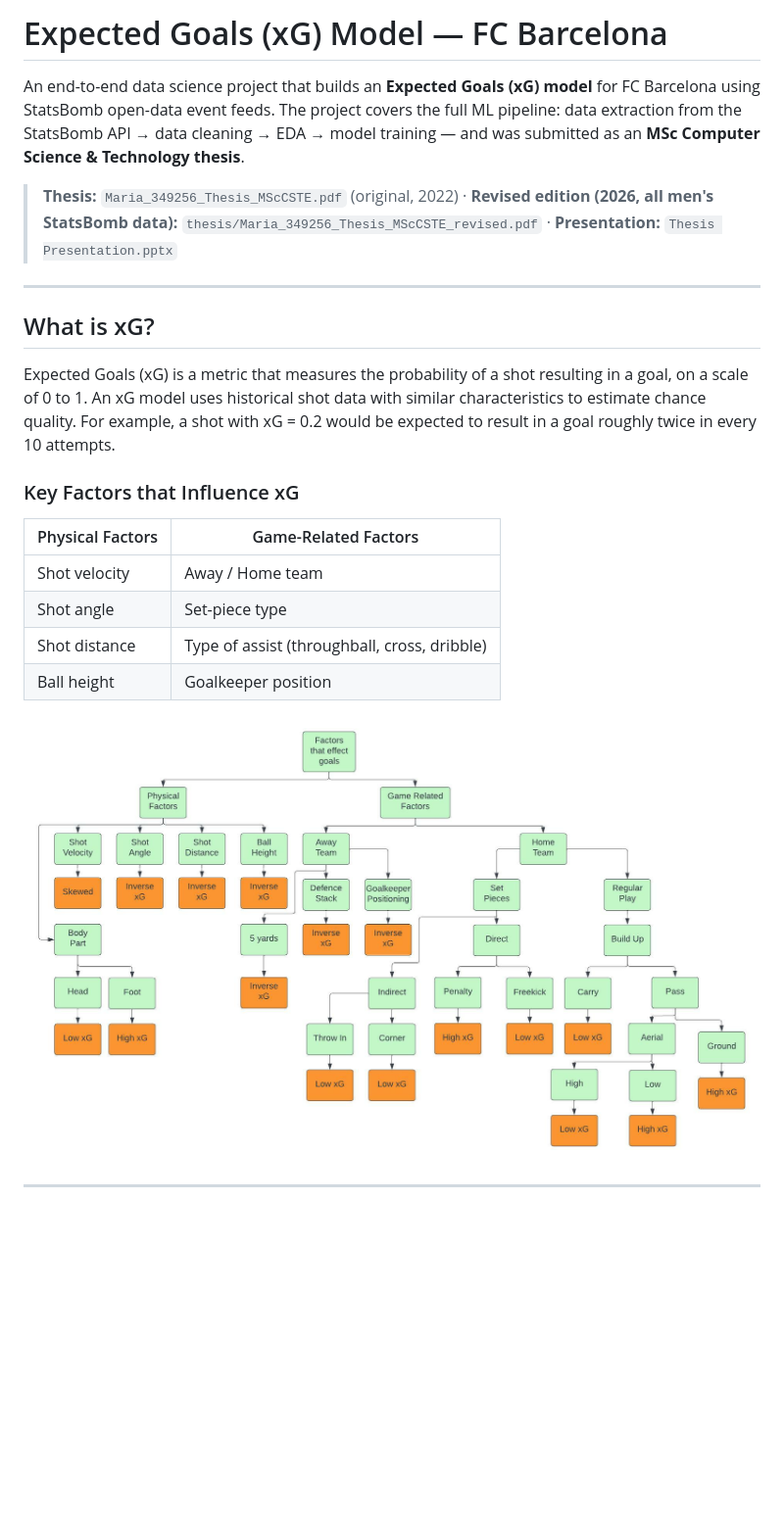
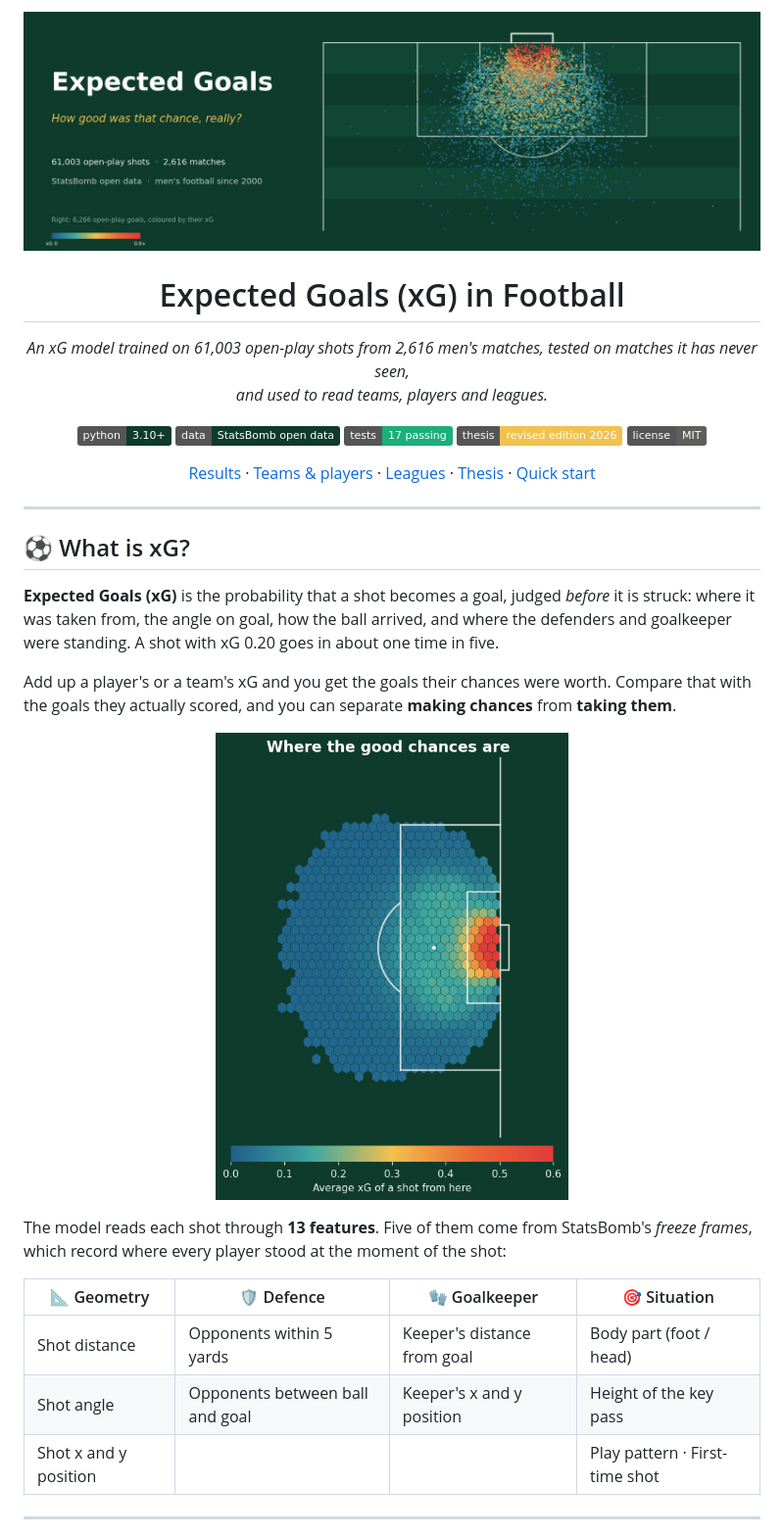
Before and after one commit to AyushMaria/Expected-xG-Goals-Football, a Markdown page: README.md, the part around one of its changes. Shown at 98% size. Rendered like a GitHub page; pictures changed too: docs/assets/banner.png (added), docs/assets/xg_map.png (added); badges without logos; blank space fills up the shorter version.

```diff
--- a/README.md
+++ b/README.md
@@ -1,25 +1,48 @@
-# Expected Goals (xG) Model — FC Barcelona
+<p align="center">
+  <img src="docs/assets/banner.png" alt="Every open-play goal in StatsBomb's men's open data, plotted in the final third and coloured by its xG" width="100%">
+</p>
 
-An end-to-end data science project that builds an **Expected Goals (xG) model** for FC Barcelona using StatsBomb open-data event feeds. The project covers the full ML pipeline: data extraction from the StatsBomb API → data cleaning → EDA → model training — and was submitted as an **MSc Computer Science & Technology thesis**.
+<h1 align="center">Expected Goals (xG) in Football</h1>
 
-> **Thesis:** `Maria_349256_Thesis_MScCSTE.pdf` (original, 2022) · **Revised edition (2026, all men's StatsBomb data):** `thesis/Maria_349256_Thesis_MScCSTE_revised.pdf` · **Presentation:** `Thesis Presentation.pptx`
+<p align="center">
+  <em>An xG model trained on 61,003 open-play shots from 2,616 men's matches, tested on matches it has never seen,<br>and used to read teams, players and leagues.</em>
+</p>
+
+<p align="center">
+  <img alt="Python" src="https://img.shields.io/badge/python-3.10%2B-0e3b2c?logo=python&logoColor=white">
+  <img alt="Data: StatsBomb open data" src="https://img.shields.io/badge/data-StatsBomb%20open%20data-0e3b2c">
+  <img alt="Tests: 17 passing" src="https://img.shields.io/badge/tests-17%20passing-1baf7a">
+  <img alt="Thesis: revised edition 2026" src="https://img.shields.io/badge/thesis-revised%20edition%202026-f2c14e">
+  <img alt="License: MIT" src="https://img.shields.io/badge/license-MIT-5f5e5a">
+</p>
+
+<p align="center">
+  <a href="#-the-final-score">Results</a> ·
+  <a href="#-post-match-analysis">Teams &amp; players</a> ·
+  <a href="#-one-model-many-leagues">Leagues</a> ·
+  <a href="#-the-thesis">Thesis</a> ·
+  <a href="#-kick-off">Quick start</a>
+</p>
 
 ---
 
-## What is xG?
+## ⚽ What is xG?
 
-Expected Goals (xG) is a metric that measures the probability of a shot resulting in a goal, on a scale of 0 to 1. An xG model uses historical shot data with similar characteristics to estimate chance quality. For example, a shot with xG = 0.2 would be expected to result in a goal roughly twice in every 10 attempts.
+**Expected Goals (xG)** is the probability that a shot becomes a goal, judged *before* it is struck: where it was taken from, the angle on goal, how the ball arrived, and where the defenders and goalkeeper were standing. A shot with xG 0.20 goes in about one time in five.
 
-### Key Factors that Influence xG
+Add up a player's or a team's xG and you get the goals their chances were worth. Compare that with the goals they actually scored, and you can separate **making chances** from **taking them**.
 
-| Physical Factors | Game-Related Factors |
-|---|---|
-| Shot velocity | Away / Home team |
-| Shot angle | Set-piece type |
-| Shot distance | Type of assist (throughball, cross, dribble) |
-| Ball height | Goalkeeper position |
+<p align="center">
+  <img src="docs/assets/xg_map.png" alt="Average xG of a shot by location: highest in the six-yard box, falling away quickly with distance and angle" width="48%">
+</p>
 
-![Factors affecting xG](factors.jpeg)
+The model reads each shot through **13 features**. Five of them come from StatsBomb's *freeze frames*, which record where every player stood at the moment of the shot:
+
+| 📐 Geometry | 🛡️ Defence | 🧤 Goalkeeper | 🎯 Situation |
+|---|---|---|---|
+| Shot distance | Opponents within 5 yards | Keeper's distance from goal | Body part (foot / head) |
+| Shot angle | Opponents between ball and goal | Keeper's x and y position | Height of the key pass |
+| Shot x and y position | | | Play pattern · First-time shot |
 
 ---
 
```
Also changed, not shown: other parts of README.md (+172 -185 lines), 1 other file.
